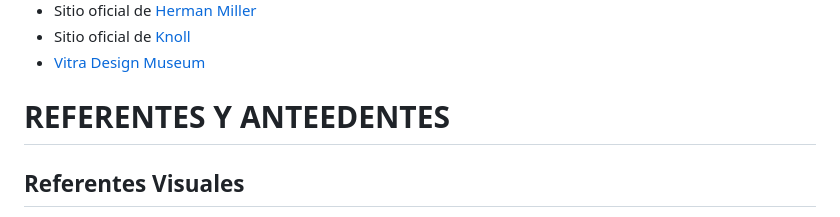
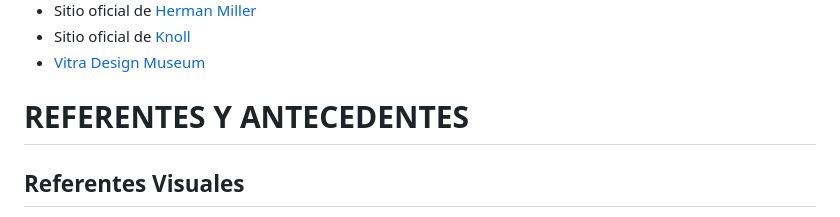
Before and after one commit to daniolivares22/DISENO-Y-PROGRAMACION, a Markdown page: README.md, the part around the change. Drawn GitHub-style.

```diff
--- a/README.md
+++ b/README.md
@@ -48,7 +48,7 @@ El diseño visual del sitio web, así como la organización de la información,
 - Sitio oficial de [Knoll](https://www.knoll.com/)
 - [Vitra Design Museum](https://www.design-museum.de/)
 
-# REFERENTES Y ANTEEDENTES
+# REFERENTES Y ANTECEDENTES
 
 ## Referentes Visuales
 
```
